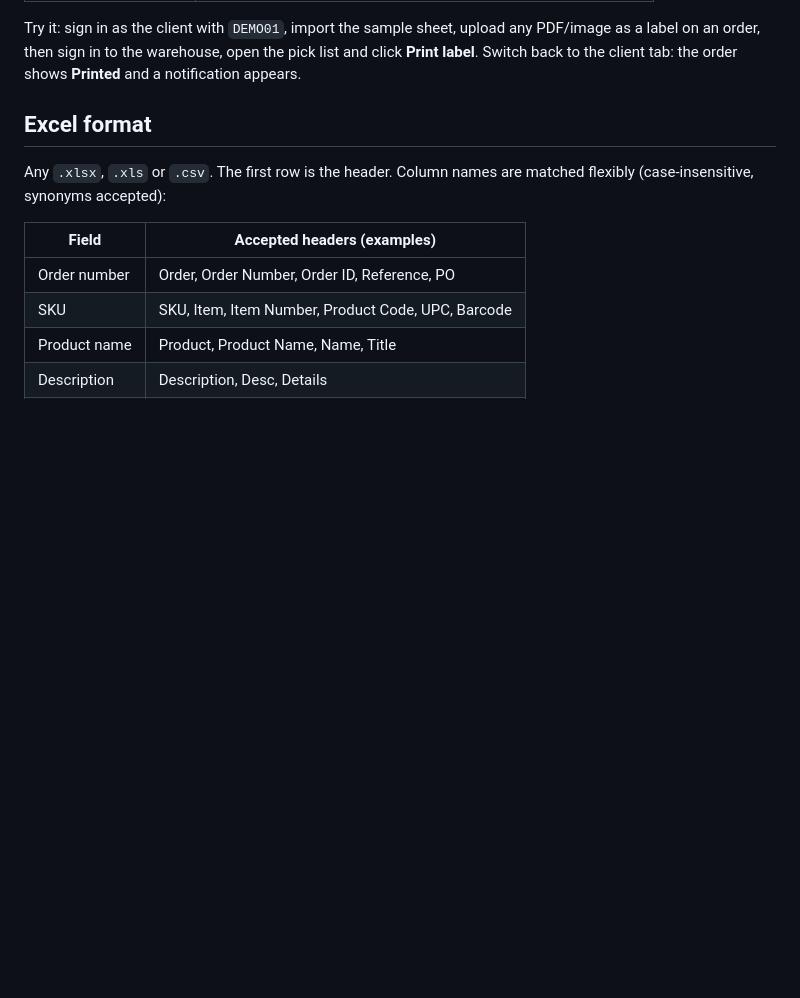
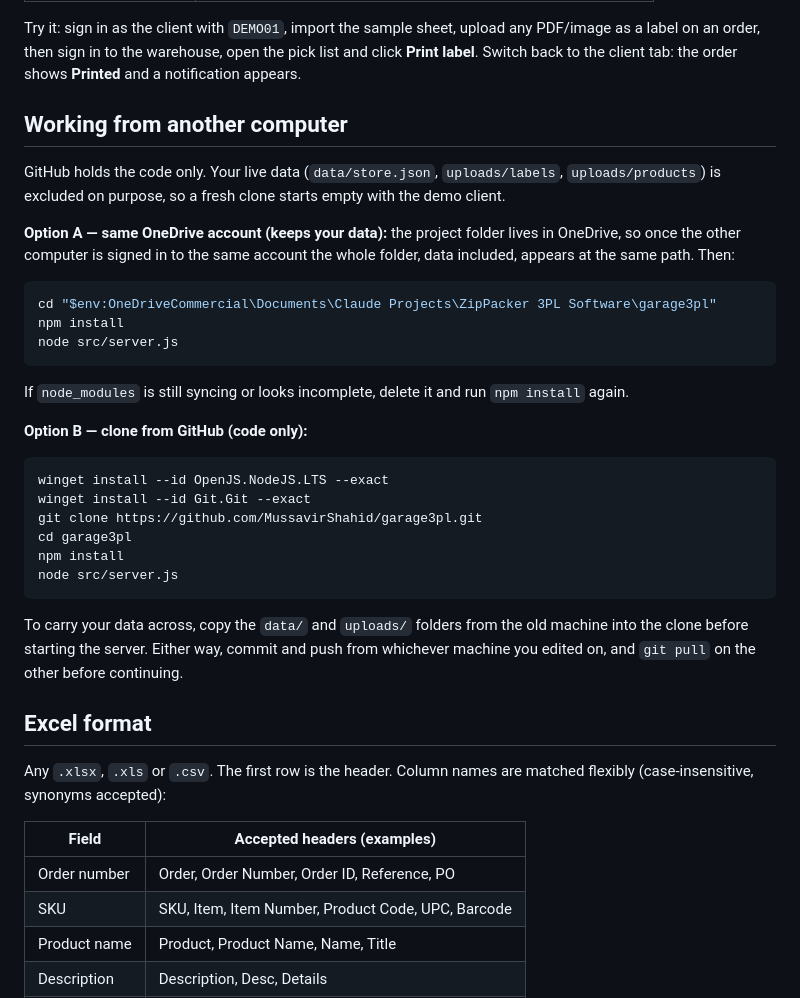
Before and after one commit to MussavirShahid/garage3pl, a Markdown page: README.md, the part around the change. Rendered like a GitHub page; blank space fills up the shorter version.

Commit message:
README: how to continue work from another computer
Co-Authored-By: Claude Fable 5.1 <noreply@anthropic.com>

````diff
--- a/README.md
+++ b/README.md
@@ -35,6 +35,41 @@ Try it: sign in as the client with `DEMO01`, import the sample sheet, upload any
 PDF/image as a label on an order, then sign in to the warehouse, open the pick
 list and click **Print label**. Switch back to the client tab: the order shows
 **Printed** and a notification appears.
+
+## Working from another computer
+
+GitHub holds the code only. Your live data (`data/store.json`, `uploads/labels`,
+`uploads/products`) is excluded on purpose, so a fresh clone starts empty with
+the demo client.
+
+**Option A — same OneDrive account (keeps your data):** the project folder lives
+in OneDrive, so once the other computer is signed in to the same account the
+whole folder, data included, appears at the same path. Then:
+
+```powershell
+cd "$env:OneDriveCommercial\Documents\Claude Projects\ZipPacker 3PL Software\garage3pl"
+npm install
+node src/server.js
+```
+
+If `node_modules` is still syncing or looks incomplete, delete it and run
+`npm install` again.
+
+**Option B — clone from GitHub (code only):**
+
+```powershell
+winget install --id OpenJS.NodeJS.LTS --exact
+winget install --id Git.Git --exact
+git clone https://github.com/MussavirShahid/garage3pl.git
+cd garage3pl
+npm install
+node src/server.js
+```
+
+To carry your data across, copy the `data/` and `uploads/` folders from the
+old machine into the clone before starting the server. Either way, commit and
+push from whichever machine you edited on, and `git pull` on the other before
+continuing.
 
 ## Excel format
 
````
